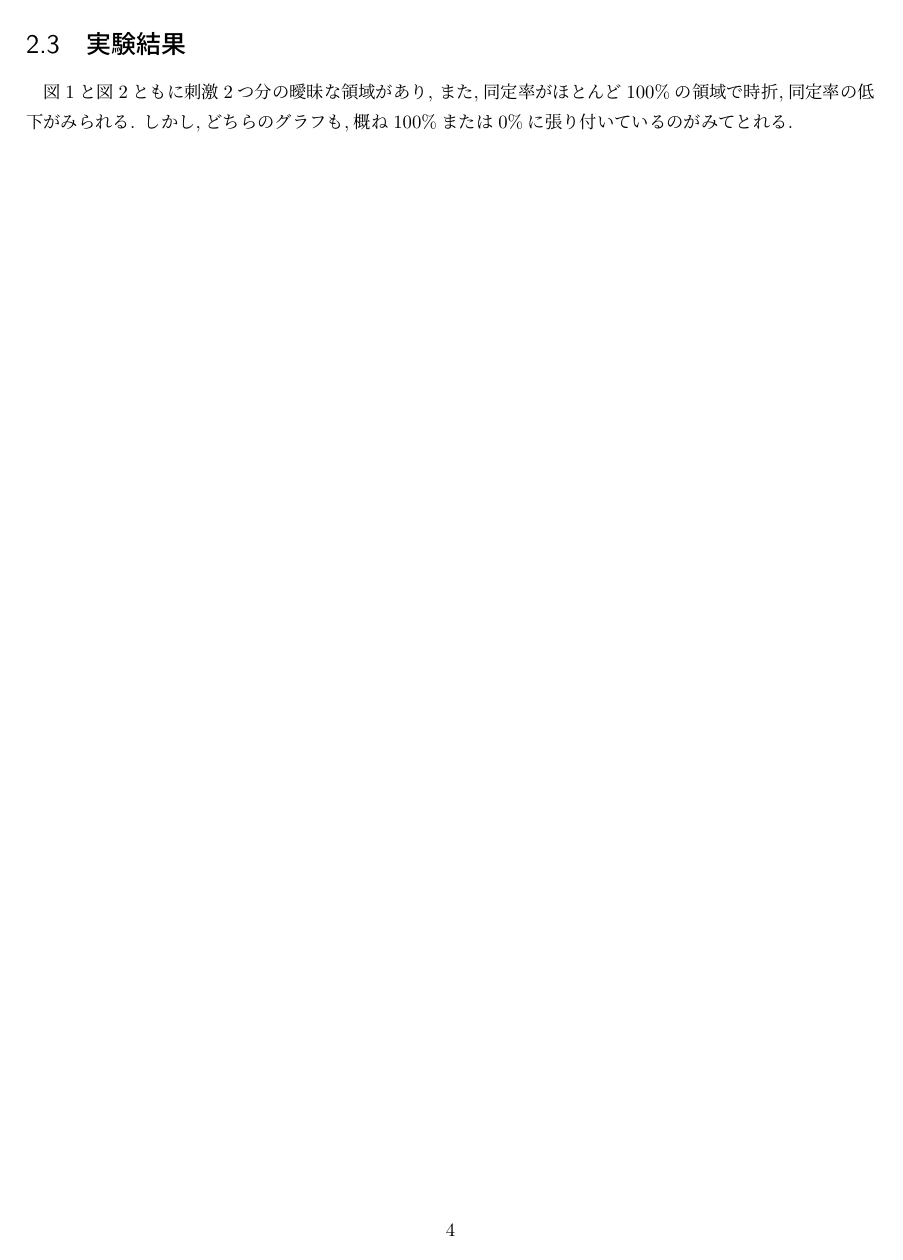
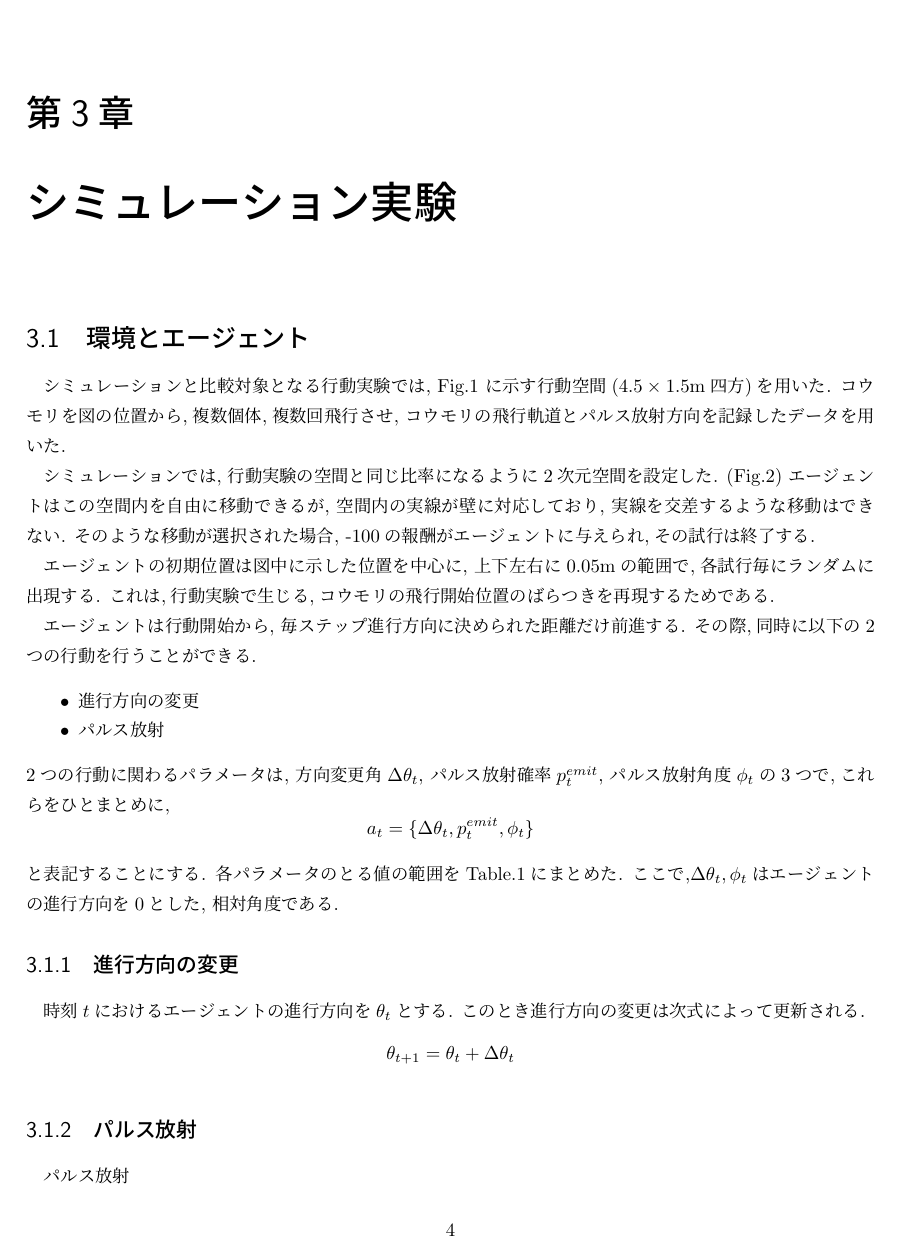
Before and after one commit to cowkami/thesis2020, a LaTeX document (main.tex, which reads chapters/RL.tex, chapters/simulation.tex): page 4 of 17. Compiled offline with upLaTeX and dvipdfmx.

Commit message:
writing...

```diff
--- a/chapters/RL.tex
+++ b/chapters/RL.tex
@@ -35,7 +26 @@ PPO(Proximal Policy Optimization)\cite{ref:proximal_policy}を用いた.
-\section{実験結果}
-  図\ref{fig:top_view_measure}と図\ref{fig:simulation_field}ともに刺激2つ分の曖昧な領域があり,
-  また,同定率がほとんど100\%の領域で時折,同定率の低下がみられる.
-  しかし,どちらのグラフも,概ね100\%または0\%に張り付いているのがみてとれる.
-
-
 \end{document}
--- a/chapters/simulation.tex
+++ b/chapters/simulation.tex
@@ -6,6 +6,50 @@
 \label{chap:simulation}
 
 \section{環境とエージェント}
+シミュレーションと比較対象となる行動実験では,
+Fig.\ref{fig:top_view_measure}
+に示す行動空間($4.5 \times 1.5$\si{m}四方)を用いた.
+コウモリを図の位置から,複数個体,複数回飛行させ,
+コウモリの飛行軌道とパルス放射方向を記録したデータを用いた.
+
+シミュレーションでは, 行動実験の空間と同じ比率になるように2次元空間を設定した.
+(Fig.\ref{fig:simulation_field})
+エージェントはこの空間内を自由に移動できるが,
+空間内の実線が壁に対応しており,
+実線を交差するような移動はできない.
+そのような移動が選択された場合,
+-100の報酬がエージェントに与えられ,その試行は終了する.
+
+エージェントの初期位置は図中に示した位置を中心に,
+上下左右に0.05\si{m}の範囲で,各試行毎にランダムに出現する.
+これは,行動実験で生じる,コウモリの飛行開始位置のばらつきを再現するためである.
+
+エージェントは行動開始から, 毎ステップ進行方向に決められた距離だけ前進する.
+その際,同時に以下の2つの行動を行うことができる.
+\begin{itemize}
+    \item 進行方向の変更
+    \item パルス放射
+\end{itemize}
+2つの行動に関わるパラメータは,
+方向変更角$\Delta\theta_t$,
+パルス放射確率$p^{emit}_t$,
+パルス放射角度$\phi_t$の3つで,これらをひとまとめに,
+$$a_t=\{\Delta\theta_t, p^{emit}_t, \phi_t \}$$
+と表記することにする.
+各パラメータのとる値の範囲をTable.\ref{tab:agent actions}にまとめた.
+ここで,$\Delta\theta_t, \phi_t$はエージェントの進行方向を0とした,
+相対角度である.
+
+
+\subsection{進行方向の変更}
+時刻$t$におけるエージェントの進行方向を$\theta_t$とする.
+このとき進行方向の変更は次式によって更新される.
+$$\theta_{t+1}=\theta_t+\Delta\theta_t$$
+
+\subsection{パルス放射}
+パルス放射
+
+
 
 \section{実験結果}
 \section{考察}
```
Also changed, not shown: chapters/RL.tex (13 more changed lines).
